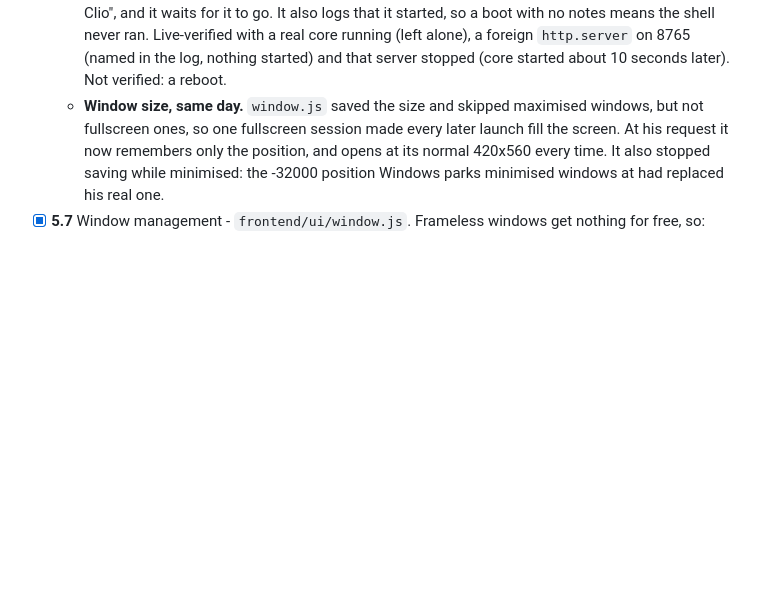
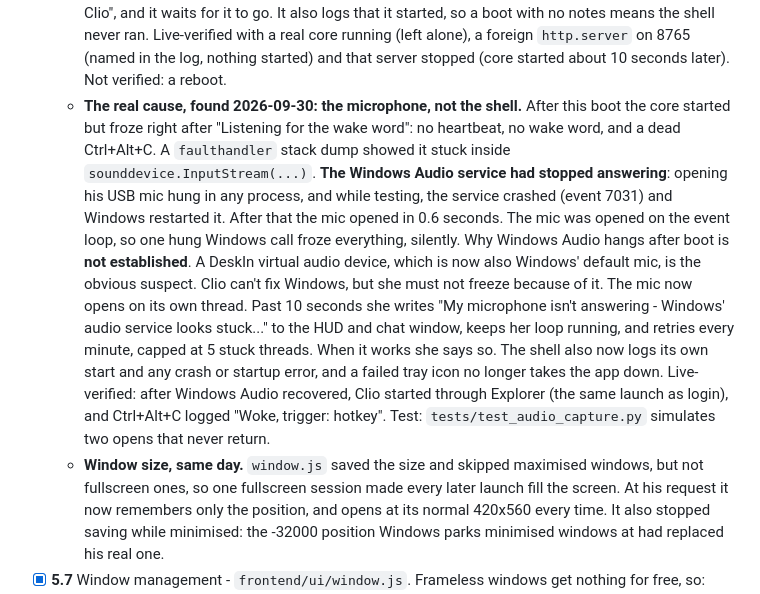
Before and after one commit to Shrey-Parekh/Clio, a Markdown page: ROADMAP.md, the part around the change. GitHub-like rendering; blank space fills up the shorter version.

Commit message:
Roadmap: the boot problem was Windows Audio hanging the mic

```diff
--- a/ROADMAP.md
+++ b/ROADMAP.md
@@ -364,6 +364,7 @@
     - **The window now starts the core, 2026-09-22.** After the fix above the window opened properly at boot, but she ignored the wake word: the Python core (microphone, wake word, voice) had never been started at login, only the shell. The shell now starts `.venv\Scripts\pythonw.exe -m clio` without a console window, unless something is already listening on 8765 (a core started by hand). "Quit Clio" stops the whole process tree: the venv's `pythonw.exe` is a launcher that starts the real interpreter as a child, so killing only the launcher would leave the microphone open. Live-verified: with no core running, starting the release exe started the core, both windows connected and she was listening; `taskkill /T` stopped both processes. Not verified: the tray's Quit button pressed by hand, and a full reboot. Limit: the repo path is compiled into the exe (`ponytail:` in `main.rs`).
     - **"No core" after a reboot, 2026-09-25.** The window came up but the core never answered, and `logs/clio.jsonl` had nothing from that boot. The core was started once, at the busiest point of login, by a `pythonw` with no console, so whatever stopped it left no trace. Started by hand afterwards, it ran fine. **The cause is still unknown.** The fix makes it survive and leave evidence: the shell now watches the core and restarts it when it exits, backing off, and gives up after five failures inside a minute. A core started by hand is left alone. Everything the core prints, and each start and exit, goes to `logs/core-console.log`, which is capped at 5 MB. Live-verified: the core tree was killed, and the shell logged "exited (exit code: 1)" and had it listening again 7 seconds later. Not verified: a real reboot. If it fails again, that file holds the reason.
     - **Still no core after a reboot, 2026-09-29, and the log narrowed it down.** The window ran, but the shell wrote nothing to `core-console.log`: no start and no failure. The one path that writes nothing is "something is already answering on 8765, so leave it". The shell trusted *any* listener there to be Clio. Docker Desktop also starts at login and is the likeliest culprit, but that is **unconfirmed**. It now asks the listener a plain HTTP question, and Clio's WebSocket server answers "Failed to open a WebSocket connection". Anything else is logged as "held by something that isn't Clio", and it waits for it to go. It also logs that it started, so a boot with no notes means the shell never ran. Live-verified with a real core running (left alone), a foreign `http.server` on 8765 (named in the log, nothing started) and that server stopped (core started about 10 seconds later). Not verified: a reboot.
+    - **The real cause, found 2026-09-30: the microphone, not the shell.** After this boot the core started but froze right after "Listening for the wake word": no heartbeat, no wake word, and a dead Ctrl+Alt+C. A `faulthandler` stack dump showed it stuck inside `sounddevice.InputStream(...)`. **The Windows Audio service had stopped answering**: opening his USB mic hung in any process, and while testing, the service crashed (event 7031) and Windows restarted it. After that the mic opened in 0.6 seconds. The mic was opened on the event loop, so one hung Windows call froze everything, silently. Why Windows Audio hangs after boot is **not established**. A DeskIn virtual audio device, which is now also Windows' default mic, is the obvious suspect. Clio can't fix Windows, but she must not freeze because of it. The mic now opens on its own thread. Past 10 seconds she writes "My microphone isn't answering - Windows' audio service looks stuck..." to the HUD and chat window, keeps her loop running, and retries every minute, capped at 5 stuck threads. When it works she says so. The shell also now logs its own start and any crash or startup error, and a failed tray icon no longer takes the app down. Live-verified: after Windows Audio recovered, Clio started through Explorer (the same launch as login), and Ctrl+Alt+C logged "Woke, trigger: hotkey". Test: `tests/test_audio_capture.py` simulates two opens that never return.
     - **Window size, same day.** `window.js` saved the size and skipped maximised windows, but not fullscreen ones, so one fullscreen session made every later launch fill the screen. At his request it now remembers only the position, and opens at its normal 420x560 every time. It also stopped saving while minimised: the -32000 position Windows parks minimised windows at had replaced his real one.
   - [x] **5.7** Window management - `frontend/ui/window.js`. Frameless windows get nothing for free, so: **drag anywhere on the header, resize from any edge or corner, minimise, maximise, fullscreen (F11 or the button), always-on-top toggle**, and the window comes back where and how big he left it.
     - **The windows could not be moved at all before this.** The drag region was written as `-webkit-app-region: drag`, which is Electron's spelling; Tauri wants `data-tauri-drag-region` and ignored it silently.
```
